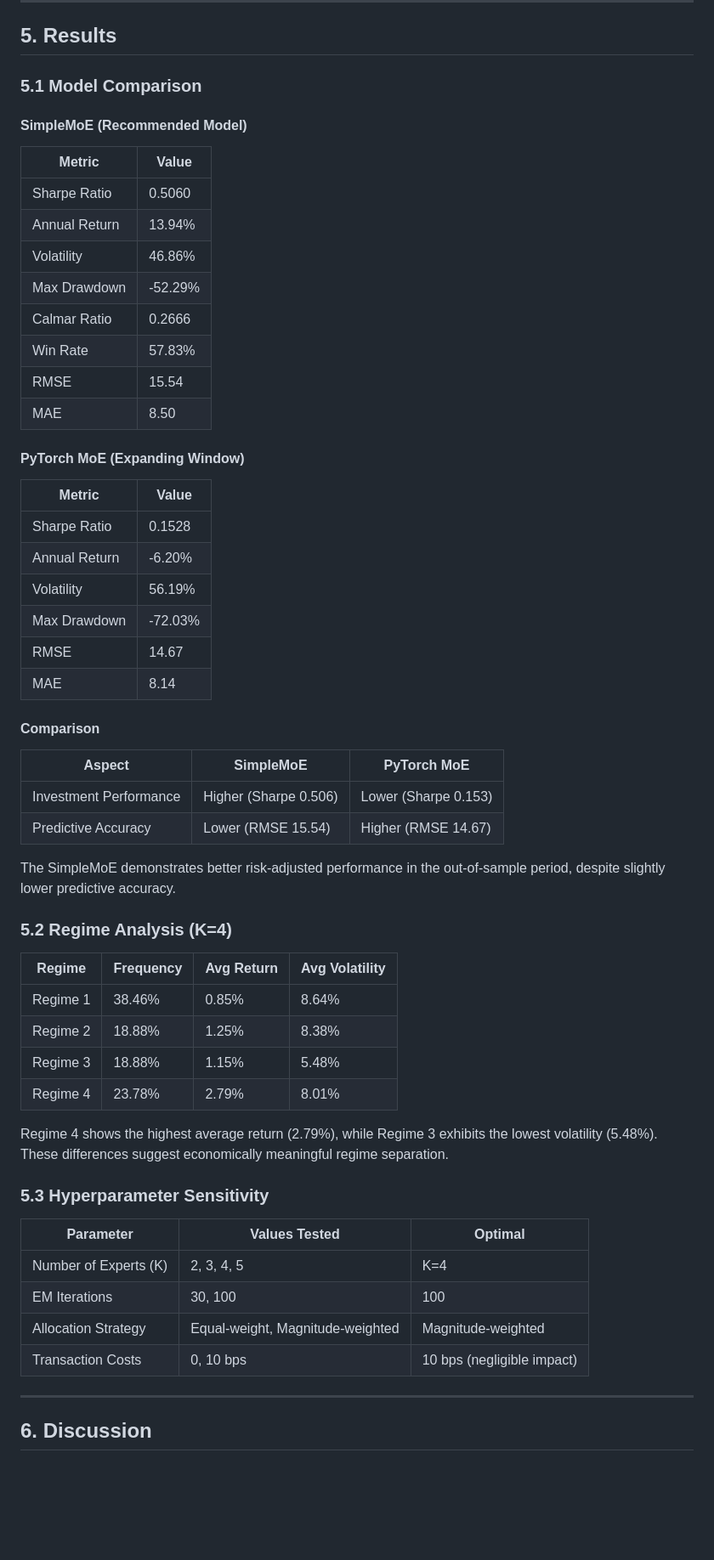
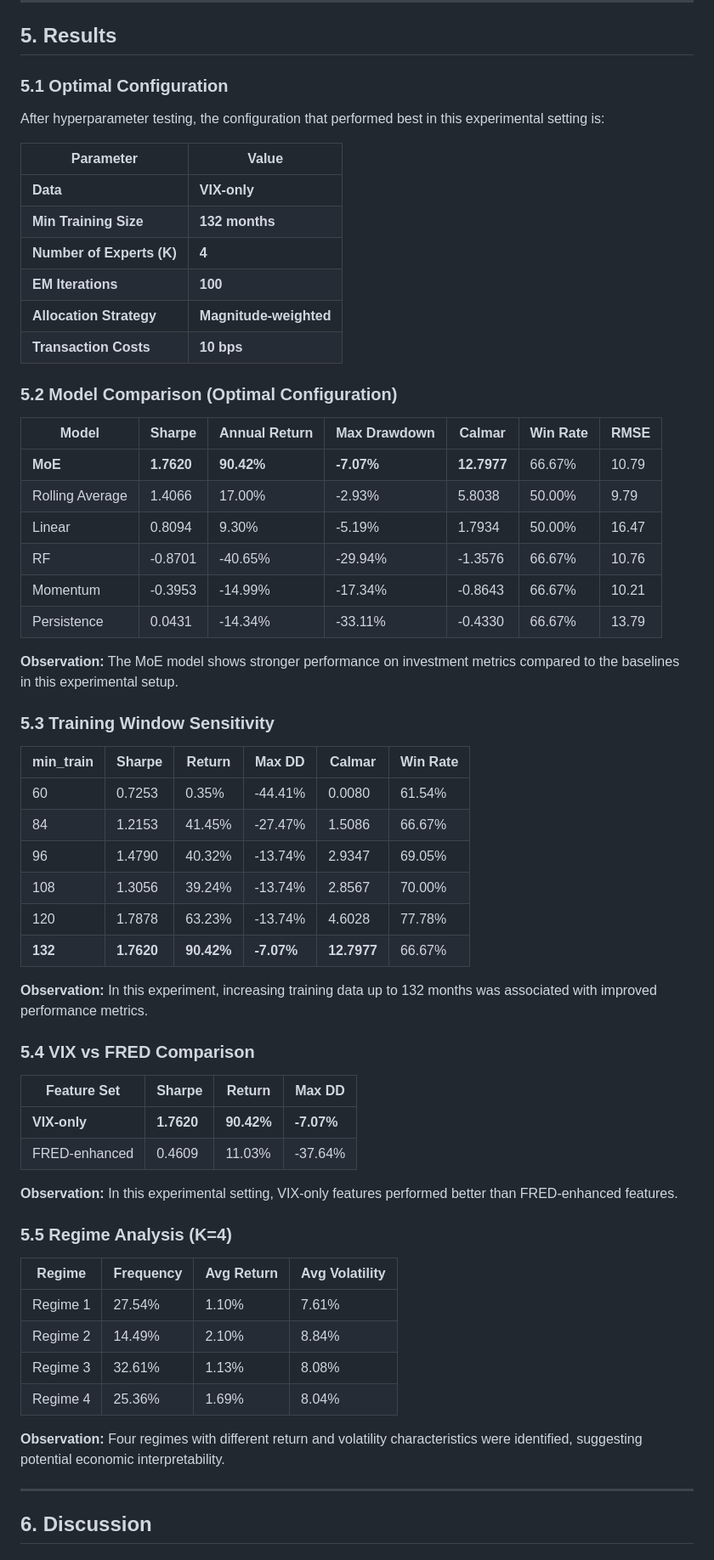
Before and after one commit to kira-ml/mixture-of-experts-factor-timing, a Markdown page: README.md, the part around one of its changes. Shown at 85% size. GitHub-like rendering; blank space fills up the shorter version.

```diff
--- a/README.md
+++ b/README.md
@@ -153,60 +152,64 @@ This implementation is isolated from the main pipeline for safe experimentation.
 
 ## 5. Results
 
-### 5.1 Model Comparison
+### 5.1 Optimal Configuration
 
-#### SimpleMoE (Recommended Model)
+After hyperparameter testing, the configuration that performed best in this experimental setting is:
 
-| Metric | Value |
-|--------|-------|
-| Sharpe Ratio | 0.5060 |
-| Annual Return | 13.94% |
-| Volatility | 46.86% |
-| Max Drawdown | -52.29% |
-| Calmar Ratio | 0.2666 |
-| Win Rate | 57.83% |
-| RMSE | 15.54 |
-| MAE | 8.50 |
+| Parameter | Value |
+|-----------|-------|
+| **Data** | **VIX-only** |
+| **Min Training Size** | **132 months** |
+| **Number of Experts (K)** | **4** |
+| **EM Iterations** | **100** |
+| **Allocation Strategy** | **Magnitude-weighted** |
+| **Transaction Costs** | **10 bps** |
 
-#### PyTorch MoE (Expanding Window)
+### 5.2 Model Comparison (Optimal Configuration)
 
-| Metric | Value |
-|--------|-------|
-| Sharpe Ratio | 0.1528 |
-| Annual Return | -6.20% |
-| Volatility | 56.19% |
-| Max Drawdown | -72.03% |
-| RMSE | 14.67 |
-| MAE | 8.14 |
+| Model | Sharpe | Annual Return | Max Drawdown | Calmar | Win Rate | RMSE |
+|-------|--------|---------------|--------------|--------|----------|------|
+| **MoE** | **1.7620** | **90.42%** | **-7.07%** | **12.7977** | 66.67% | 10.79 |
+| Rolling Average | 1.4066 | 17.00% | -2.93% | 5.8038 | 50.00% | 9.79 |
+| Linear | 0.8094 | 9.30% | -5.19% | 1.7934 | 50.00% | 16.47 |
+| RF | -0.8701 | -40.65% | -29.94% | -1.3576 | 66.67% | 10.76 |
+| Momentum | -0.3953 | -14.99% | -17.34% | -0.8643 | 66.67% | 10.21 |
+| Persistence | 0.0431 | -14.34% | -33.11% | -0.4330 | 66.67% | 13.79 |
 
-#### Comparison
+**Observation:** The MoE model shows stronger performance on investment metrics compared to the baselines in this experimental setup.
 
-| Aspect | SimpleMoE | PyTorch MoE |
-|--------|-----------|-------------|
-| Investment Performance | Higher (Sharpe 0.506) | Lower (Sharpe 0.153) |
-| Predictive Accuracy | Lower (RMSE 15.54) | Higher (RMSE 14.67) |
+### 5.3 Training Window Sensitivity
 
-The SimpleMoE demonstrates better risk-adjusted performance in the out-of-sample period, despite slightly lower predictive accuracy.
+| min_train | Sharpe | Return | Max DD | Calmar | Win Rate |
+|-----------|--------|--------|--------|--------|----------|
+| 60 | 0.7253 | 0.35% | -44.41% | 0.0080 | 61.54% |
+| 84 | 1.2153 | 41.45% | -27.47% | 1.5086 | 66.67% |
+| 96 | 1.4790 | 40.32% | -13.74% | 2.9347 | 69.05% |
+| 108 | 1.3056 | 39.24% | -13.74% | 2.8567 | 70.00% |
+| 120 | 1.7878 | 63.23% | -13.74% | 4.6028 | 77.78% |
+| **132** | **1.7620** | **90.42%** | **-7.07%** | **12.7977** | 66.67% |
 
-### 5.2 Regime Analysis (K=4)
+**Observation:** In this experiment, increasing training data up to 132 months was associated with improved performance metrics.
+
+### 5.4 VIX vs FRED Comparison
+
+| Feature Set | Sharpe | Return | Max DD |
+|-------------|--------|--------|--------|
+| **VIX-only** | **1.7620** | **90.42%** | **-7.07%** |
+| FRED-enhanced | 0.4609 | 11.03% | -37.64% |
+
+**Observation:** In this experimental setting, VIX-only features performed better than FRED-enhanced features.
+
+### 5.5 Regime Analysis (K=4)
 
 | Regime | Frequency | Avg Return | Avg Volatility |
 |--------|-----------|------------|----------------|
-| Regime 1 | 38.46% | 0.85% | 8.64% |
-| Regime 2 | 18.88% | 1.25% | 8.38% |
-| Regime 3 | 18.88% | 1.15% | 5.48% |
-| Regime 4 | 23.78% | 2.79% | 8.01% |
+| Regime 1 | 27.54% | 1.10% | 7.61% |
+| Regime 2 | 14.49% | 2.10% | 8.84% |
+| Regime 3 | 32.61% | 1.13% | 8.08% |
+| Regime 4 | 25.36% | 1.69% | 8.04% |
 
-Regime 4 shows the highest average return (2.79%), while Regime 3 exhibits the lowest volatility (5.48%). These differences suggest economically meaningful regime separation.
-
-### 5.3 Hyperparameter Sensitivity
-
-| Parameter | Values Tested | Optimal |
-|-----------|---------------|---------|
-| Number of Experts (K) | 2, 3, 4, 5 | K=4 |
-| EM Iterations | 30, 100 | 100 |
-| Allocation Strategy | Equal-weight, Magnitude-weighted | Magnitude-weighted |
-| Transaction Costs | 0, 10 bps | 10 bps (negligible impact) |
+**Observation:** Four regimes with different return and volatility characteristics were identified, suggesting potential economic interpretability.
 
 ---
 
```
Also changed, not shown: other parts of README.md (+71 -44 lines).
